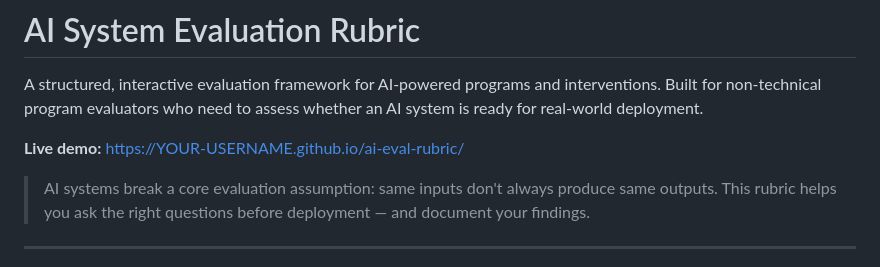
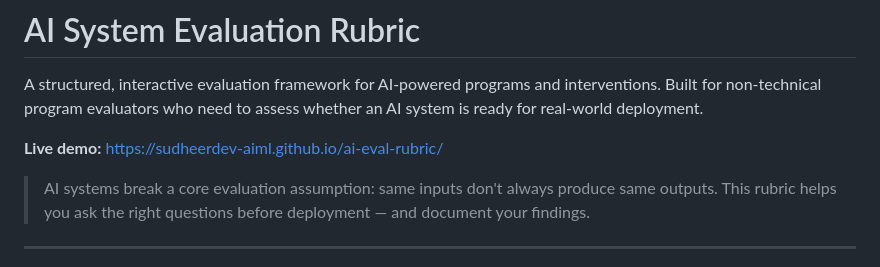
Before and after one commit to SudheerDev-AIML/ai-eval-rubric, a Markdown page: README.md, the part around the change. GitHub-like rendering.

Commit message:
Update live demo URL

```diff
--- a/README.md
+++ b/README.md
@@ -2,7 +2,7 @@
 
 A structured, interactive evaluation framework for AI-powered programs and interventions. Built for non-technical program evaluators who need to assess whether an AI system is ready for real-world deployment.
 
-**Live demo:** [https://YOUR-USERNAME.github.io/ai-eval-rubric/](https://YOUR-USERNAME.github.io/ai-eval-rubric/)
+**Live demo:** [https://sudheerdev-aiml.github.io/ai-eval-rubric/](https://sudheerdev-aiml.github.io/ai-eval-rubric/)
 
 > AI systems break a core evaluation assumption: same inputs don't always produce same outputs. This rubric helps you ask the right questions before deployment — and document your findings.
 
```
